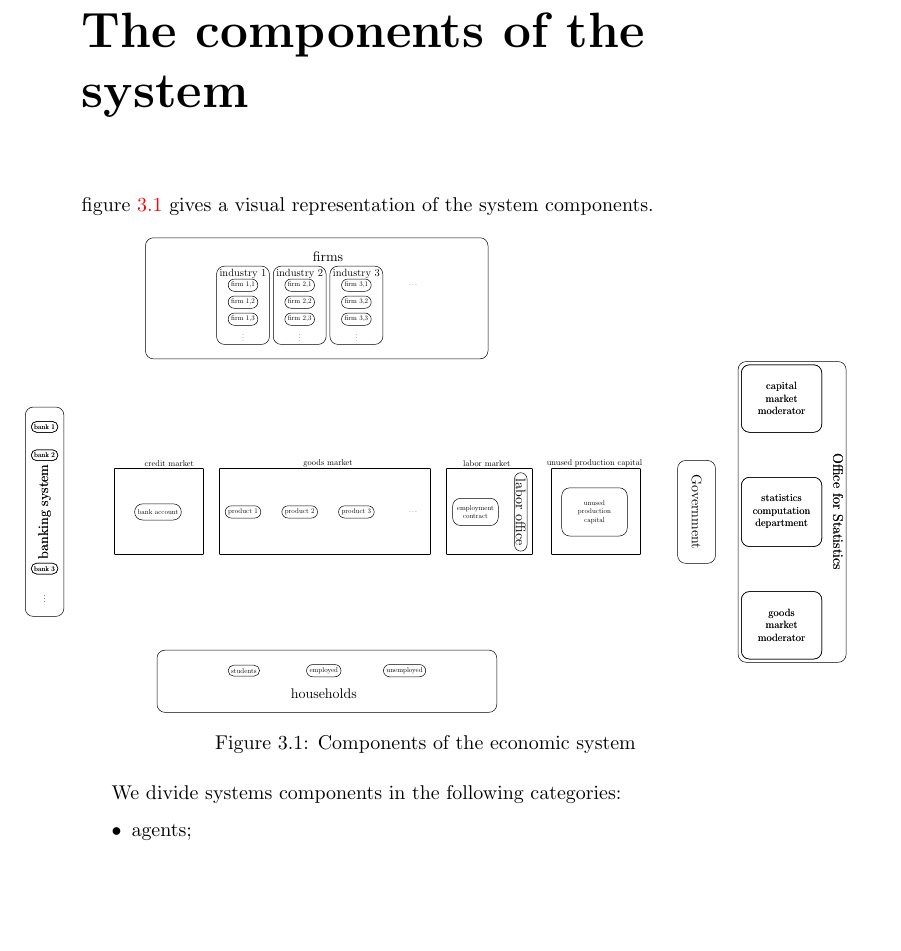
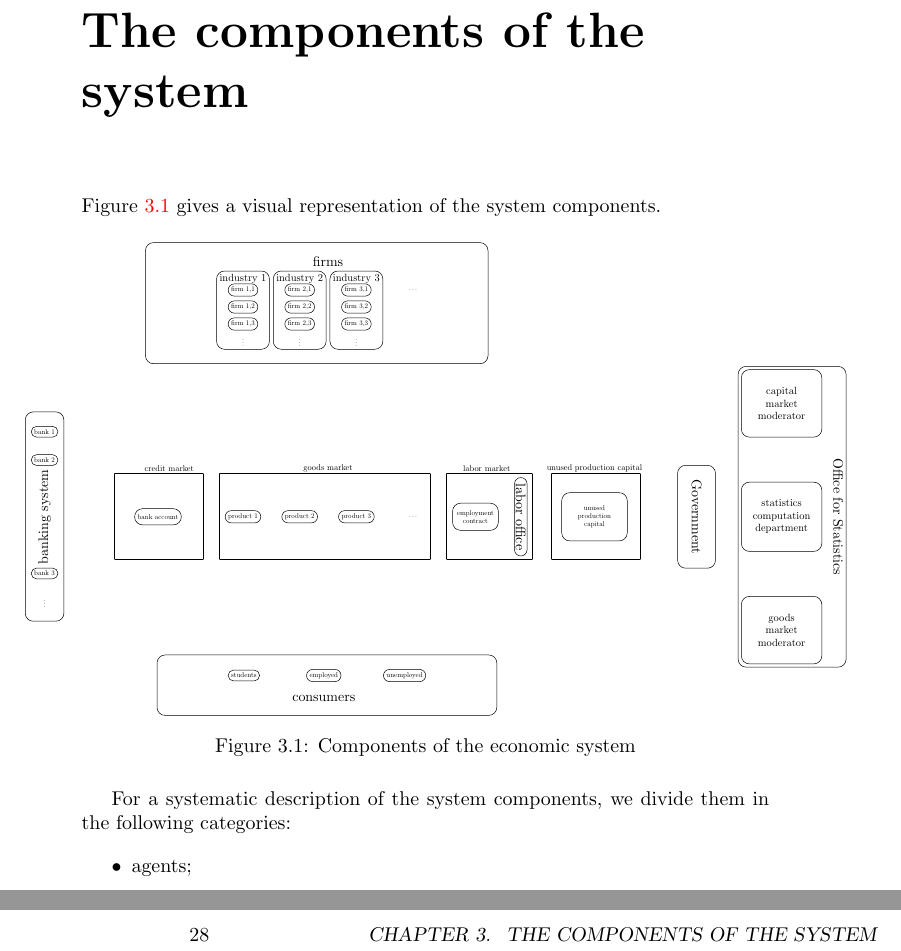
Before and after one commit to gfgprojects/gabriele, a LaTeX thesis (docs/latexdoc/manual.tex): part of page 32 of 66 before the commit and two parts of pages 32 and 35 of 68 after it, the two joined at a grey line, cut so that both start at the same text, the shorter picture padded with empty space. Compiled offline with pdfLaTeX.

Commit message:
documentation

```diff
--- a/docs/latexdoc/manual.tex
+++ b/docs/latexdoc/manual.tex
@@ -626,14 +626,14 @@ Chapter \ref{chap:events} describes the dynamics of events. This includes the in
 %\subsection{System Components}
 \chapter{The components of the system}\label{chap:components}
 
-figure \ref{fig:components} gives a visual representation of the system components.
+Figure \ref{fig:components} gives a visual representation of the system components.
 
 \begin{figure}[htp]
-\hskip-1cm\includegraphics[scale=0.5]{agents_and_interactions_figure1.pdf}
+\hskip-1cm\includegraphics[scale=0.5]{agents_and_interactions_figure1-0.pdf}
 	\caption{Components of the economic system}
 	\label{fig:components}
 \end{figure}
-We divide systems components in the following categories:
+For a systematic description of the system components, we divide them in the following categories:
 \begin{itemize}
 	\item agents;
 	\item goods;
```
Also changed, not shown: docs/latexdoc/agents_and_interactions_figure1-0.pdf (added), docs/latexdoc/agents_and_interactions_figure1c1-0.pdf (added), docs/latexdoc/manual.tex (6 more changed lines), 1 other file.
